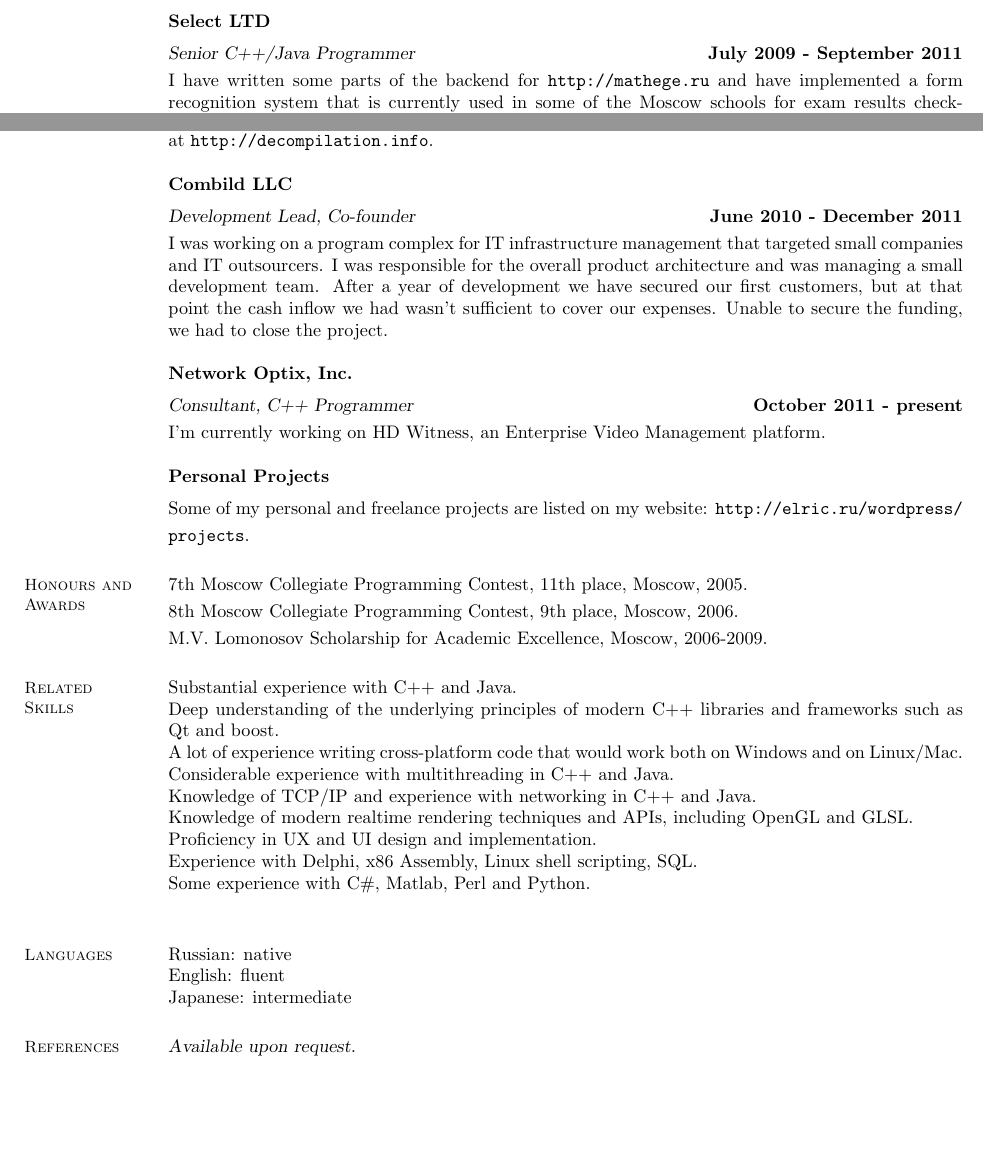
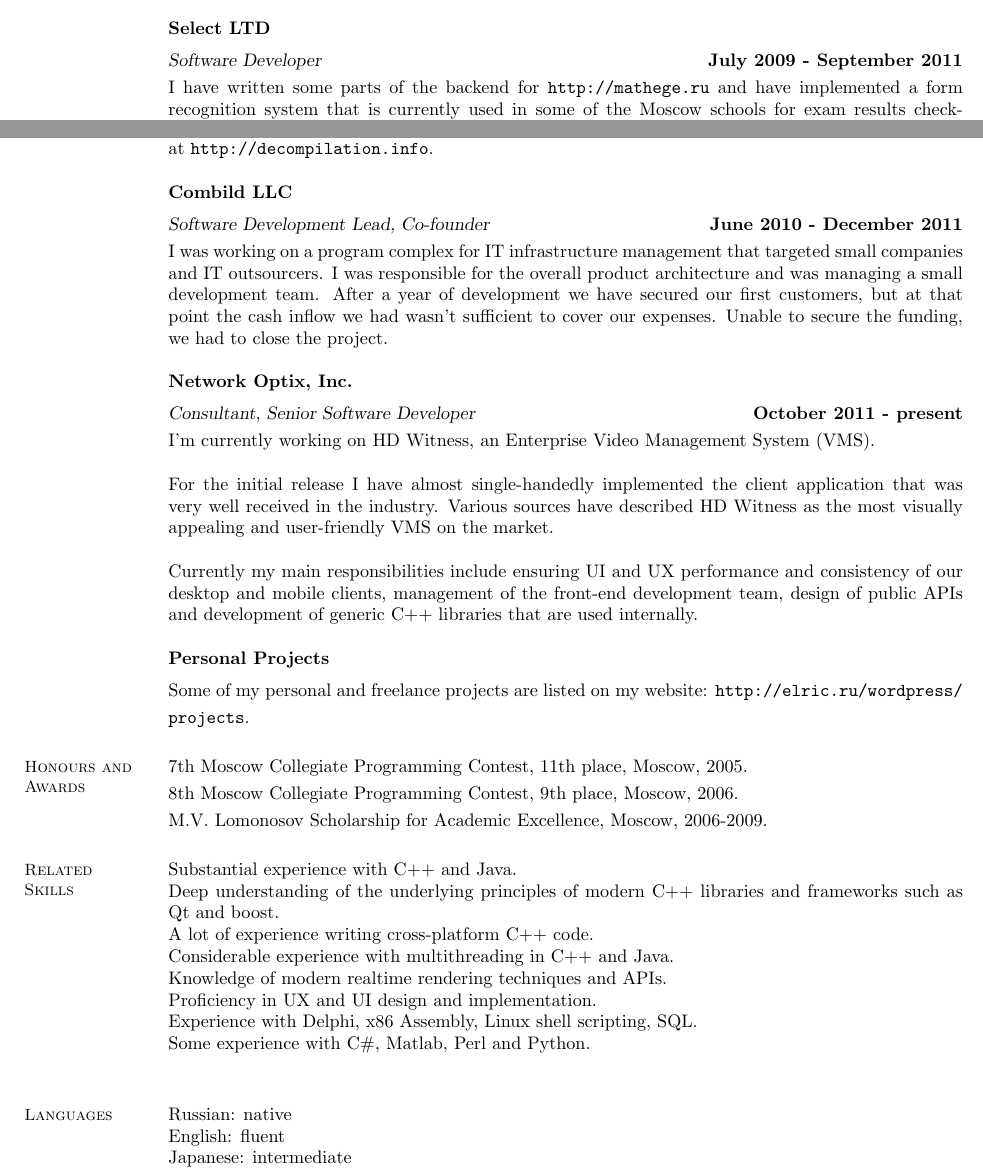
Before and after one commit to elrinor/tomes-of-power, a LaTeX CV (cv/CV.tex): two parts of page 2 of 2, joined at a grey line, cut so that both start at the same text, the shorter picture padded with empty space. Compiled offline with pdfLaTeX.

Commit message:
Updated CV.

```diff
--- a/cv/CV.tex
+++ b/cv/CV.tex
@@ -6,9 +6,9 @@
 \usepackage{url}
 
 \newboolean{work}
-\setboolean{work}{true}
+\setboolean{work}{false}
 \newboolean{foreign}
-\setboolean{foreign}{true}
+\setboolean{foreign}{false}
 
 \begin{document}
 \name{\Large Fokin Aleksandr}
@@ -88,7 +88,7 @@
     }{}
 
     \textbf{Select LTD} \vspace{2mm}\\\vspace{1mm}%
-    \textsl{Senior C++/Java Programmer} \hfill \textbf{July 2009 - September 2011}\\
+    \textsl{Software Developer} \hfill \textbf{July 2009 - September 2011}\\
     I have written some parts of the backend for \url{http://mathege.ru} and have implemented a form recognition system
     that is currently used in some of the Moscow schools for exam results checking. Detailed description of the system is
     available at \url{http://elric.ru/wordpress/projects/form-recognition-toolkit/}.
@@ -97,12 +97,16 @@
 	\url{http://decompilation.info}.
 
 	\textbf{Combild LLC} \vspace{2mm}\\\vspace{1mm}%
-	\textsl{Development Lead, Co-founder} \hfill \textbf{June 2010 - December 2011}\\
+	\textsl{Software Development Lead, Co-founder} \hfill \textbf{June 2010 - December 2011}\\
     I was working on a program complex for IT infrastructure management that targeted small companies and IT outsourcers. I was responsible for the overall product architecture and was managing a small development team. After a year of development we have secured our first customers, but at that point the cash inflow we had wasn't sufficient to cover our expenses. Unable to secure the funding, we had to close the project.
 
     \textbf{Network Optix, Inc.} \vspace{2mm}\\\vspace{1mm}%
-    \textsl{Consultant, C++ Programmer} \hfill \textbf{October 2011 - present}\\
-    I'm currently working on HD Witness, an Enterprise Video Management platform.
+    \textsl{Consultant, Senior Software Developer} \hfill \textbf{October 2011 - present}\\
+    I'm currently working on HD Witness, an Enterprise Video Management System (VMS).
+
+    For the initial release I have almost single-handedly implemented the client application that was very well received in the industry. Various sources have described HD Witness as the most visually appealing and user-friendly VMS on the market.
+
+    Currently my main responsibilities include ensuring UI and UX performance and consistency of our desktop and mobile clients, management of the front-end development team, design of public APIs and development of generic C++ libraries that are used internally.
 
 	\textbf{Personal Projects} \vspace{2mm}\\\vspace{1mm}%
 	Some of my personal and freelance projects are listed on my website: \url{http://elric.ru/wordpress/projects}.
@@ -116,10 +120,9 @@
     \section{\mysidestyle Related\\Skills}
     Substantial experience with C++ and Java. \\
 	Deep understanding of the underlying principles of modern C++ libraries and frameworks such as Qt and boost. \\
-    A lot of experience writing cross-platform code that would work both on Windows and on Linux/Mac. \\
+    A lot of experience writing cross-platform C++ code. \\
     Considerable experience with multithreading in C++ and Java. \\
-    Knowledge of TCP/IP and experience with networking in C++ and Java. \\
-    Knowledge of modern realtime rendering techniques and APIs, including OpenGL and GLSL. \\
+    Knowledge of modern realtime rendering techniques and APIs. \\
     Proficiency in UX and UI design and implementation. \\
     Experience with Delphi, x86 Assembly, Linux shell scripting, SQL. \\
     Some experience with C\#, Matlab, Perl and Python. \\
```
Also changed, not shown: cv/CV.tex (8 more changed lines).
